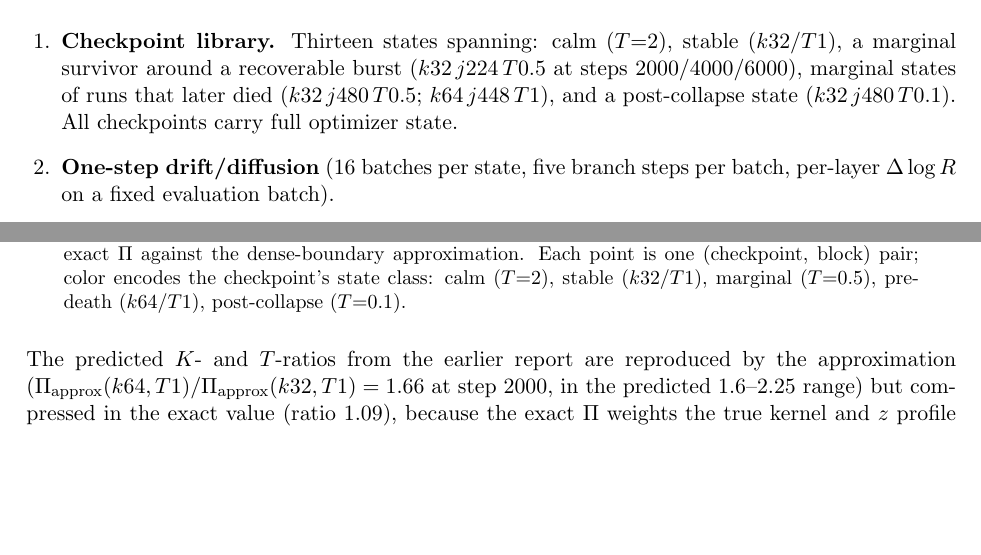
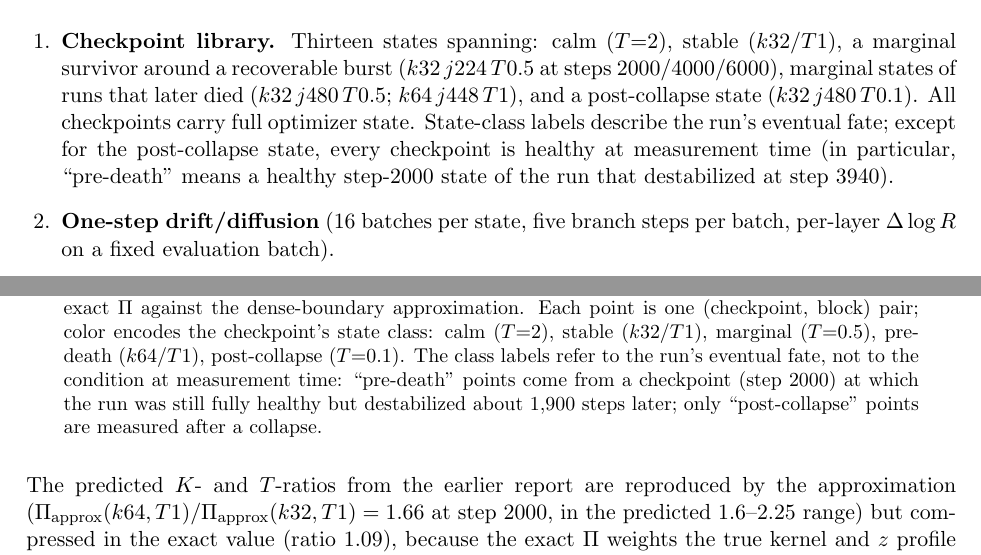
Before and after one commit to labofdoubt/weight-sparsity, a LaTeX document (docs/scale-dynamics-note.tex): two parts of pages 3 and 4 of 11, joined at a grey line, cut so that both start at the same text, the shorter picture padded with empty space. Compiled offline with pdfLaTeX.

Commit message:
docs: scale-dynamics note -- define state-class labels (pre-death etc.)
Co-Authored-By: Claude Opus 4.8 <noreply@anthropic.com>

```diff
--- a/docs/scale-dynamics-note.tex
+++ b/docs/scale-dynamics-note.tex
@@ -136,6 +136,10 @@ as separate branch counterfactuals.
 burst (\(k32\,j224\,T0.5\) at steps 2000/4000/6000), marginal states of runs
 that later died (\(k32\,j480\,T0.5\); \(k64\,j448\,T1\)), and a post-collapse
 state (\(k32\,j480\,T0.1\)). All checkpoints carry full optimizer state.
+State-class labels describe the run's eventual fate; except for the
+post-collapse state, every checkpoint is healthy at measurement time (in
+particular, ``pre-death'' means a healthy step-2000 state of the run that
+destabilized at step 3940).
 \item \textbf{One-step drift/diffusion} (16 batches per state, five branch
 steps per batch, per-layer \(\Delta \log R\) on a fixed evaluation batch).
 \item \textbf{Surrogate gain and radial structure} per state and layer:
@@ -212,7 +216,11 @@ Fig.~1; where it matters, the exact \(\Pisurr\) should be used.
 exact \(\Pisurr\) against the dense-boundary approximation. Each point is
 one (checkpoint, block) pair; color encodes the checkpoint's state class:
 calm (\(T{=}2\)), stable (\(k32/T1\)), marginal (\(T{=}0.5\)),
-pre-death (\(k64/T1\)), post-collapse (\(T{=}0.1\)).}
+pre-death (\(k64/T1\)), post-collapse (\(T{=}0.1\)). The class labels
+refer to the run's eventual fate, not to the condition at measurement
+time: ``pre-death'' points come from a checkpoint (step 2000) at which the
+run was still fully healthy but destabilized about 1{,}900 steps later;
+only ``post-collapse'' points are measured after a collapse.}
 \end{figure}
 
 The predicted \(K\)- and \(T\)-ratios from the earlier report are
```
Also changed, not shown: docs/scale-dynamics-note.pdf.
